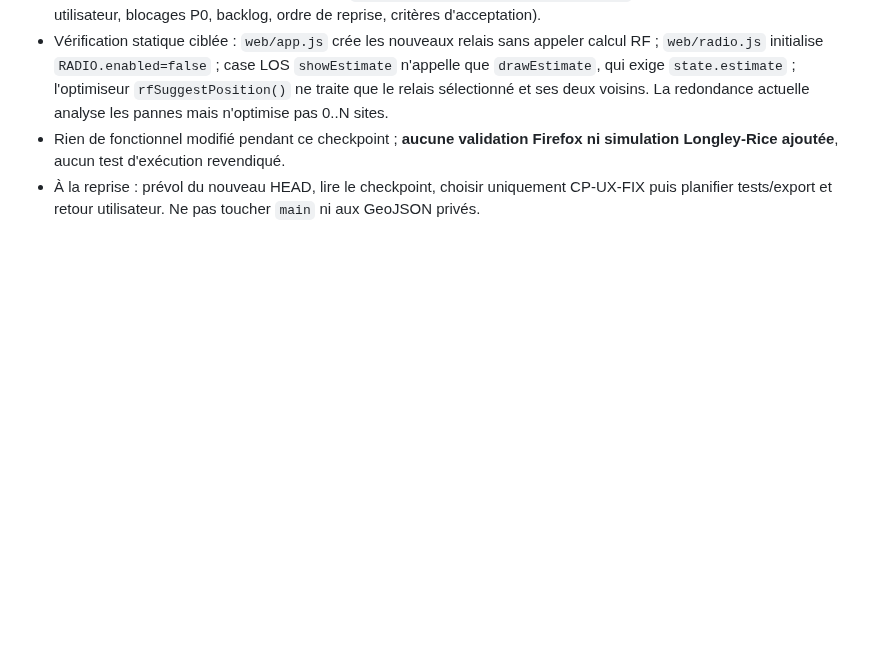
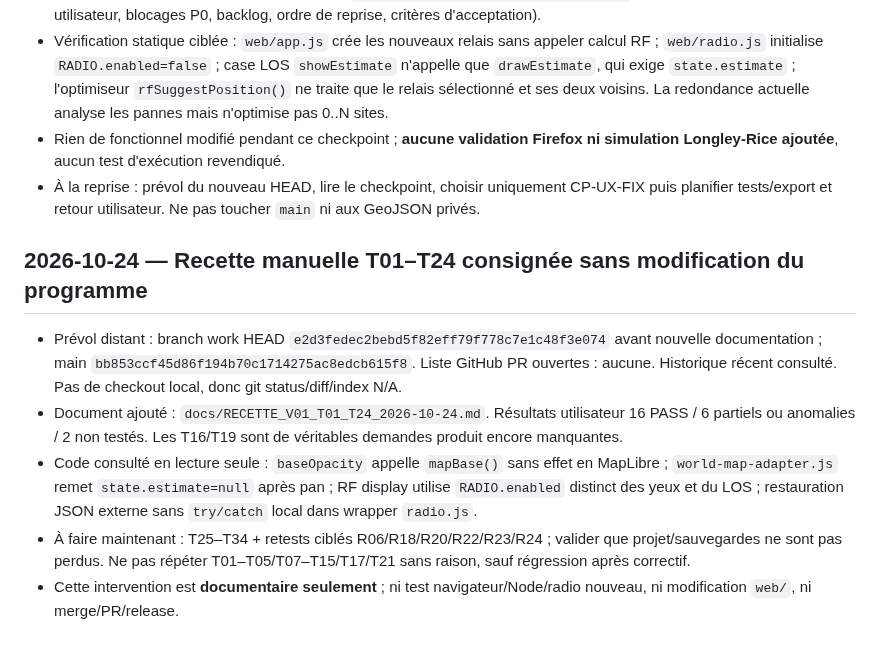
Before and after one commit to MrMekouil/MeshtasticCalculator, a Markdown page: WORK_STATE.md, the part around the change. Drawn GitHub-style; blank space fills up the shorter version.

Commit message:
docs(validation): log T01-T24 Firefox results, exact code causes and remaining V0.1 tests

```diff
--- a/WORK_STATE.md
+++ b/WORK_STATE.md
@@ -92,3 +92,11 @@
 - Vérification statique ciblée : `web/app.js` crée les nouveaux relais sans appeler calcul RF ; `web/radio.js` initialise `RADIO.enabled=false` ; case LOS `showEstimate` n'appelle que `drawEstimate`, qui exige `state.estimate` ; l'optimiseur `rfSuggestPosition()` ne traite que le relais sélectionné et ses deux voisins. La redondance actuelle analyse les pannes mais n'optimise pas 0..N sites.
 - Rien de fonctionnel modifié pendant ce checkpoint ; **aucune validation Firefox ni simulation Longley-Rice ajoutée**, aucun test d'exécution revendiqué.
 - À la reprise : prévol du nouveau HEAD, lire le checkpoint, choisir uniquement CP-UX-FIX puis planifier tests/export et retour utilisateur. Ne pas toucher `main` ni aux GeoJSON privés.
+
+
+## 2026-10-24 — Recette manuelle T01–T24 consignée sans modification du programme
+- Prévol distant : branch work HEAD `e2d3fedec2bebd5f82eff79f778c7e1c48f3e074` avant nouvelle documentation ; main `bb853ccf45d86f194b70c1714275ac8edcb615f8`. Liste GitHub PR ouvertes : aucune. Historique récent consulté. Pas de checkout local, donc git status/diff/index N/A.
+- Document ajouté : `docs/RECETTE_V01_T01_T24_2026-10-24.md`. Résultats utilisateur 16 PASS / 6 partiels ou anomalies / 2 non testés. Les T16/T19 sont de véritables demandes produit encore manquantes.
+- Code consulté en lecture seule : `baseOpacity` appelle `mapBase()` sans effet en MapLibre ; `world-map-adapter.js` remet `state.estimate=null` après pan ; RF display utilise `RADIO.enabled` distinct des yeux et du LOS ; restauration JSON externe sans `try/catch` local dans wrapper `radio.js`.
+- À faire maintenant : T25–T34 + retests ciblés R06/R18/R20/R22/R23/R24 ; valider que projet/sauvegardes ne sont pas perdus. Ne pas répéter T01–T05/T07–T15/T17/T21 sans raison, sauf régression après correctif.
+- Cette intervention est **documentaire seulement** ; ni test navigateur/Node/radio nouveau, ni modification `web/`, ni merge/PR/release.
```
